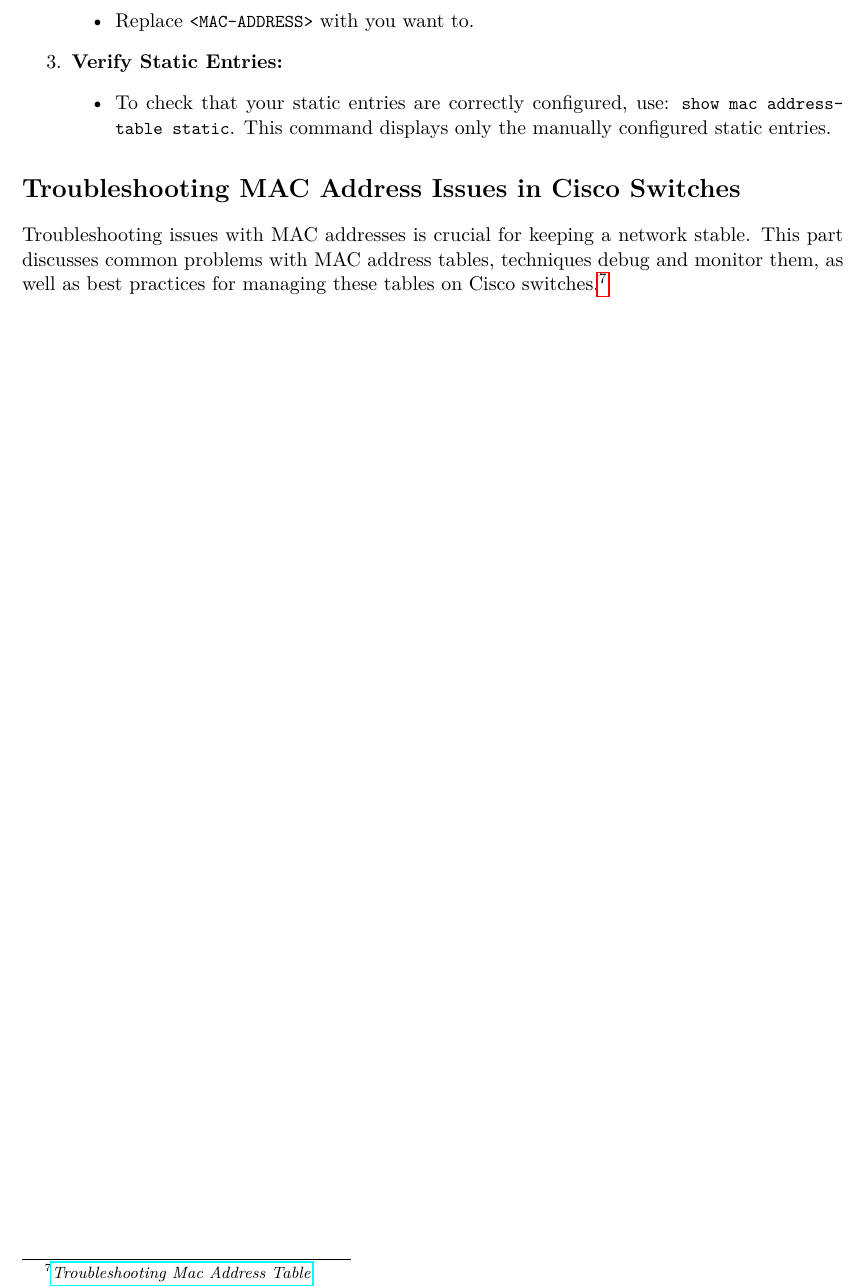
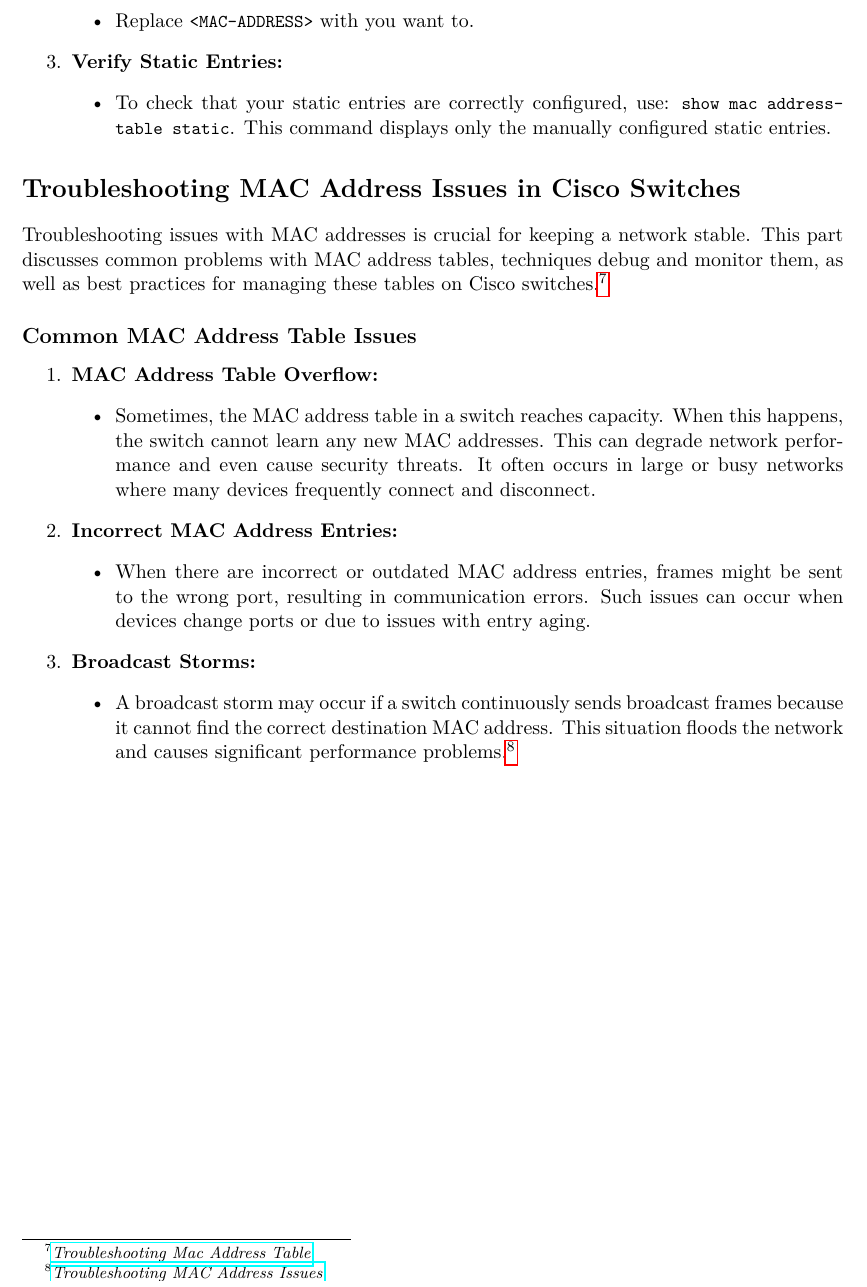
Before and after one commit to jafarizadeh/Article, a LaTeX paper (MAC/main.tex): part of page 7 of 7, cut so that both start at the same text. Compiled offline with pdfLaTeX.

Commit message:
Common MAC Address Table Issues

```diff
--- a/MAC/main.tex
+++ b/MAC/main.tex
@@ -273,5 +273,23 @@ show mac address-table address <MAC-ADDRESS>
 
 Troubleshooting issues with MAC addresses is crucial for keeping a network stable. This part discusses common problems with MAC address tables, techniques  debug and monitor them, as well as best practices for managing these tables on Cisco switches.\footnote{\href{https://www.cisco.com/c/fr_ca/support/docs/switches/catalyst-9300-series-switches/222060-troubleshoot-mac-address-table-manager-o.html?dtid=osscdc000283}{\textit{Troubleshooting Mac Address Table}}}
 
+\subsection*{Common MAC Address Table Issues}
+\begin{enumerate}
+    \item \textbf{MAC Address Table Overflow:}
+        \begin{itemize}
+            \item Sometimes, the MAC address table in a switch reaches capacity. When this happens, the switch cannot learn any new MAC addresses. This can degrade network performance and even cause security threats. It often occurs in large or busy networks where many devices frequently connect and disconnect.
+        \end{itemize}
+
+    \item \textbf{Incorrect MAC Address Entries:}
+        \begin{itemize}
+            \item When there are incorrect or outdated MAC address entries, frames might be sent to the wrong port, resulting in communication errors. Such issues can occur when devices change ports or due to issues with entry aging.
+        \end{itemize}
+
+    \item \textbf{Broadcast Storms:}
+        \begin{itemize}
+            \item A broadcast storm may occur if a switch continuously sends broadcast frames because it cannot find the correct destination MAC address. This situation floods the network and causes significant performance problems.\footnote{\href{https://netseccloud.com/troubleshooting-common-issues-with-cisco-mac-address-tables}{\textit{Troubleshooting MAC Address Issues}}}
+        \end{itemize}
+
+\end{enumerate}
 
 \end{document}
```
Also changed, not shown: MAC/main.pdf, 3 other files.
